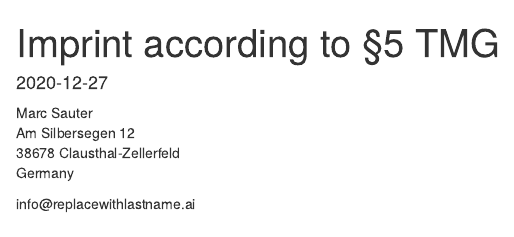
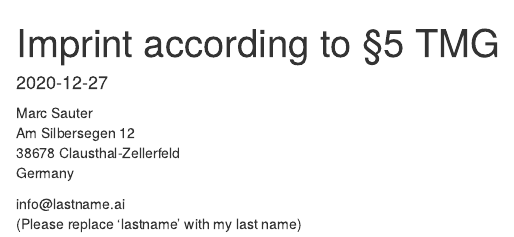
Before and after one commit to sauterai/blog, an R Markdown document (content/imprint.Rmd): the page in a window 1100 px wide, from its top. Rendered offline with R 4.5, knitr and Pandoc, with nearby package versions; drawn as R Markdown's standard HTML page in place of the format the file asks for.

Commit message:
Update for accessible imprint

```diff
--- a/content/imprint.Rmd
+++ b/content/imprint.Rmd
@@ -14,4 +14,5 @@ Am Silbersegen 12<br>
 38678 Clausthal-Zellerfeld<br>
 Germany<br>
 
-info\@replacewithlastname.ai
+info\@lastname.ai<br>
+(Please replace 'lastname' with my last name)
```
Also changed, not shown: content/imprint.html, 1 other file.
